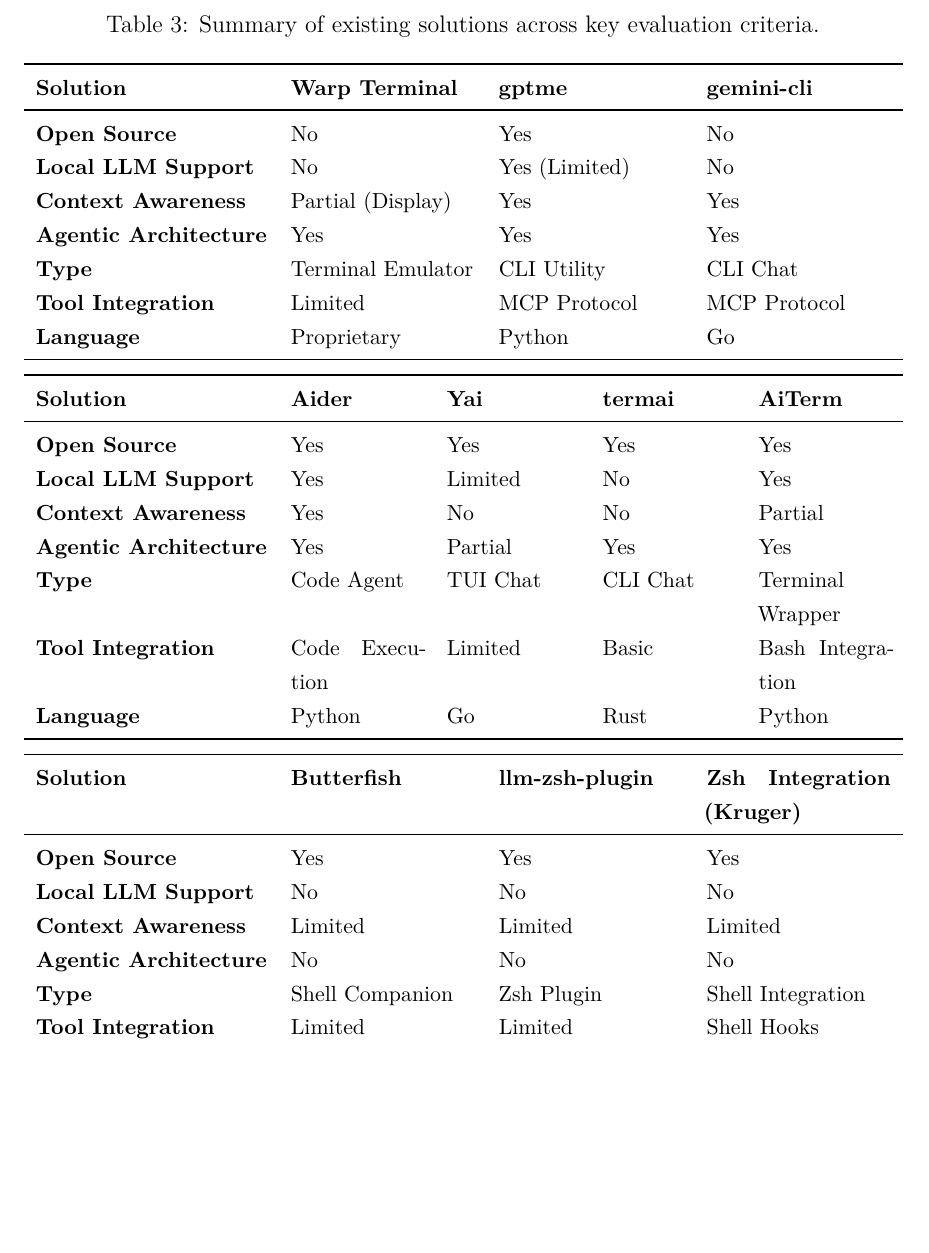
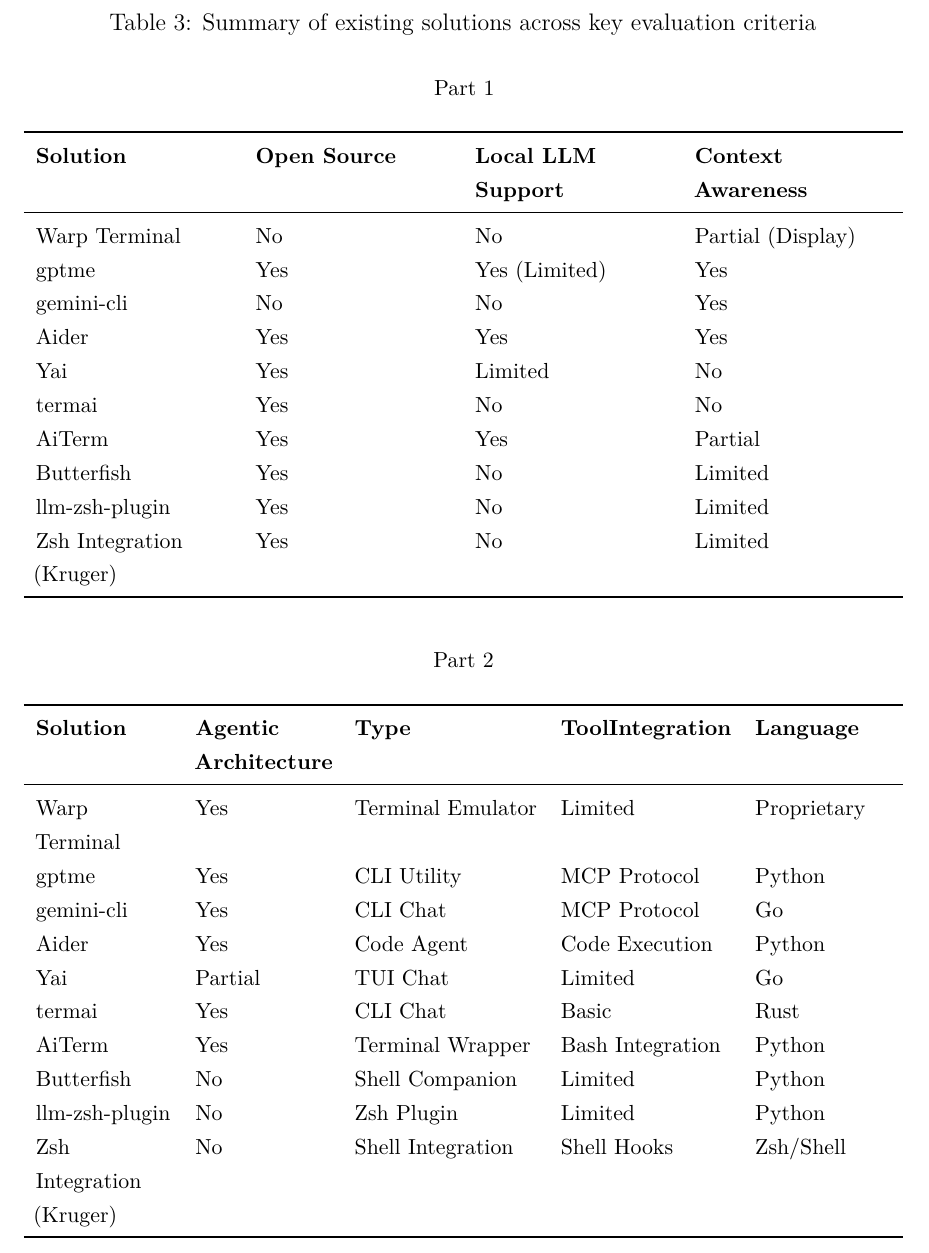
Before and after one commit to Ostap4ello/shAI, a LaTeX thesis (thesis.tex, which reads includes/core/2-existing-solutions.tex): part of page 36 of 67, cut so that both start at the same text, the shorter picture padded with empty space. Compiled offline with XeLaTeX.

Commit message:
aug: transpose table 3

```diff
--- a/includes/core/2-existing-solutions.tex
+++ b/includes/core/2-existing-solutions.tex
@@ -366,58 +366,45 @@
 
 \begin{table}
   \centering
-  \caption{Summary of existing solutions across key evaluation criteria.}
+  \caption{Summary of existing solutions across key evaluation criteria}
   \small
-  \begin{tabularx}{\textwidth}{lXXX}
+  ~\\
+  Part 1\\
+  ~\\
+  \begin{tabularx}{\textwidth}{XXXX}
     \toprule
-    \textbf{Solution} & \textbf{Warp Terminal} & \textbf{gptme} &
-    \textbf{gemini-cli} \\
+    \textbf{Solution} & \textbf{Open Source} & \textbf{Local \gls{llm}\newline{}Support} & \textbf{Context\newline{}Awareness} \\
     \midrule
-    \textbf{Open Source} & No & Yes & No \\
-    \textbf{Local \gls{llm} Support} & No & Yes (Limited) & No \\
-    \textbf{Context Awareness} & Partial (Display) & Yes & Yes \\
-    \textbf{Agentic Architecture} & Yes & Yes & Yes \\
-    \textbf{Type} & Terminal Emulator & \gls{cli} Utility & \gls{cli} Chat \\
-    \textbf{Tool Integration} & Limited & \gls{mcp} Protocol &
-    \gls{mcp} Protocol \\
-    \textbf{Language} & Proprietary & Python & Go \\
+    Warp Terminal & No & No & Partial (Display) \\
+    gptme & Yes & Yes (Limited) & Yes \\
+    gemini-cli & No & No & Yes \\
+    Aider & Yes & Yes & Yes \\
+    Yai & Yes & Limited & No \\
+    termai & Yes & No & No \\
+    AiTerm & Yes & Yes & Partial \\
+    Butterfish & Yes & No & Limited \\
+    llm-zsh-plugin & Yes & No & Limited \\
+    Zsh Integration\newline(Kruger) & Yes & No & Limited \\
     \bottomrule
   \end{tabularx}
-
-  \medskip
-
-  \begin{tabularx}{\textwidth}{lXXXX}
+  ~\\
+  ~\\
+  Part 2\\
+  ~\\
+  \begin{tabularx}{\textwidth}{XXllX}
     \toprule
-    \textbf{Solution} & \textbf{Aider} & \textbf{Yai} &
-    \textbf{termai} & \textbf{AiTerm} \\
+    \textbf{Solution} & \textbf{Agentic\newline{}Architecture} & \textbf{Type} & \textbf{Tool\newline{}Integration} & \textbf{Language} \\
     \midrule
-    \textbf{Open Source} & Yes & Yes & Yes & Yes \\
-    \textbf{Local \gls{llm} Support} & Yes & Limited & No & Yes \\
-    \textbf{Context Awareness} & Yes & No & No & Partial \\
-    \textbf{Agentic Architecture} & Yes & Partial & Yes & Yes \\
-    \textbf{Type} & Code Agent & \gls{tui} Chat & \gls{cli} Chat &
-    Terminal Wrapper \\
-    \textbf{Tool Integration} & Code Execution & Limited & Basic &
-    Bash Integration \\
-    \textbf{Language} & Python & Go & Rust & Python \\
+    Warp\newline{}Terminal & Yes & Terminal Emulator & Limited & Proprietary \\
+    gptme & Yes & \gls{cli} Utility & \gls{mcp} Protocol & Python \\
+    gemini-cli & Yes & \gls{cli} Chat & \gls{mcp} Protocol & Go \\
+    Aider & Yes & Code Agent & Code Execution & Python \\
+    Yai & Partial & \gls{tui} Chat & Limited & Go \\
+    termai & Yes & \gls{cli} Chat & Basic & Rust \\
+    AiTerm & Yes & Terminal Wrapper & Bash Integration & Python \\
+    Butterfish & No & Shell Companion & Limited & Python \\
+    llm-zsh-plugin & No & Zsh Plugin & Limited & Python \\
+    Zsh\newline{}Integration\newline(Kruger) & No & Shell Integration & Shell Hooks & Zsh/Shell \\
     \bottomrule
   \end{tabularx}
-
-  \medskip
-
-  \begin{tabularx}{\textwidth}{lXXX}
-    \toprule
-    \textbf{Solution} & \textbf{Butterfish} & \textbf{llm-zsh-plugin} &
-    \textbf{Zsh Integration (Kruger)} \\
-    \midrule
-    \textbf{Open Source} & Yes & Yes & Yes \\
-    \textbf{Local \gls{llm} Support} & No & No & No \\
-    \textbf{Context Awareness} & Limited & Limited & Limited \\
-    \textbf{Agentic Architecture} & No & No & No \\
-    \textbf{Type} & Shell Companion & Zsh Plugin & Shell Integration \\
-    \textbf{Tool Integration} & Limited & Limited & Shell Hooks \\
-    \textbf{Language} & Python & Python & Zsh/Shell \\
-    \bottomrule
-  \end{tabularx}
-
 \end{table}\label{tab:solutions-summary}
```
